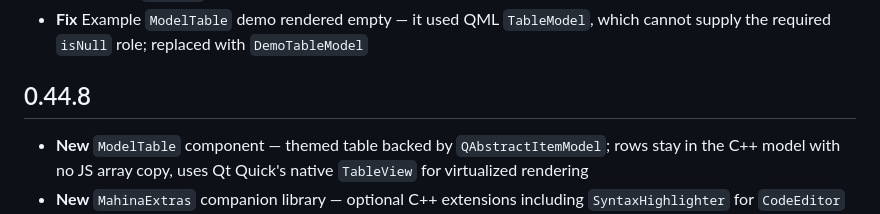
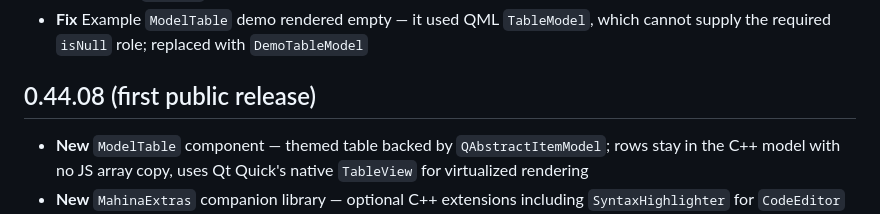
Before and after one commit to ajunior/mahina, a Markdown page: CHANGELOG.md, the part around the change. Drawn GitHub-style.

Commit message:
Label the changelog release heading as first public release
Co-Authored-By: Claude Opus 5 <noreply@anthropic.com>

```diff
--- a/CHANGELOG.md
+++ b/CHANGELOG.md
@@ -12,7 +12,7 @@ existing component), **Fix** (bug fix), **Break** (breaking change), **Docs**.
 - **Fix** Example app failed to start — `SchemaBrowser` in `example/main.qml` still used the removed `schema` prop; migrated to `schemas`
 - **Fix** Example `ModelTable` demo rendered empty — it used QML `TableModel`, which cannot supply the required `isNull` role; replaced with `DemoTableModel`
 
-## 0.44.8
+## 0.44.08 (first public release)
 
 - **New** `ModelTable` component — themed table backed by `QAbstractItemModel`; rows stay in the C++ model with no JS array copy, uses Qt Quick's native `TableView` for virtualized rendering
 - **New** `MahinaExtras` companion library — optional C++ extensions including `SyntaxHighlighter` for `CodeEditor` (13 languages)
```
